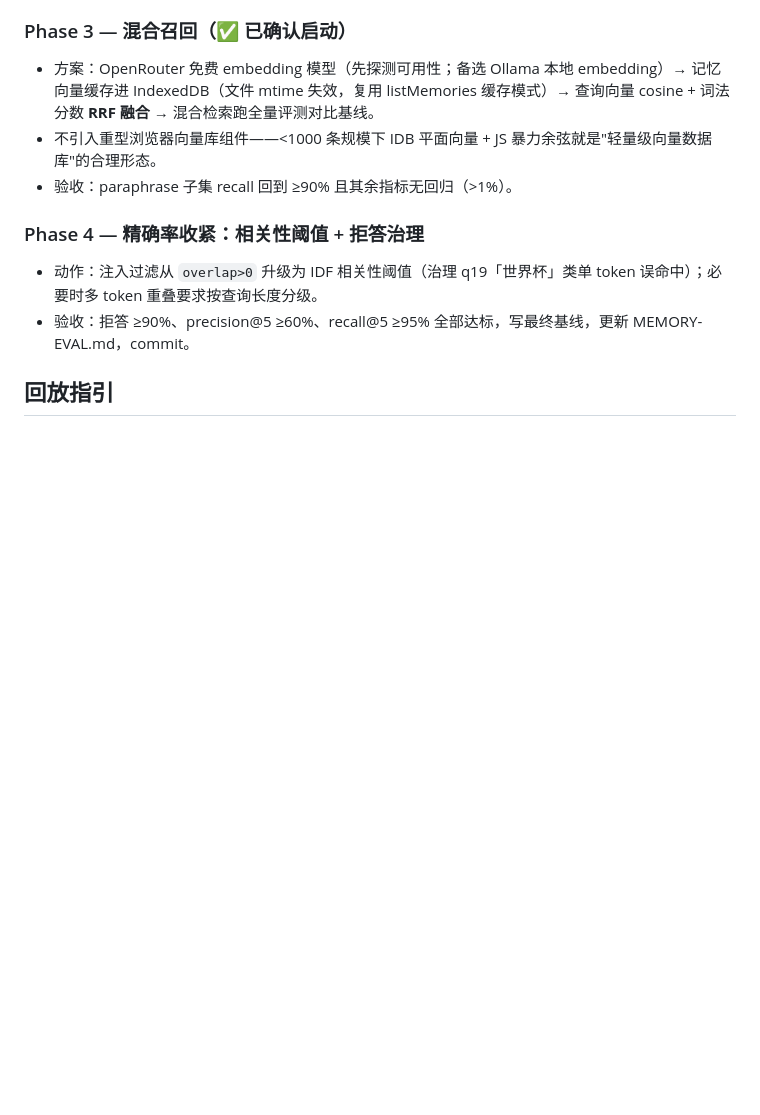
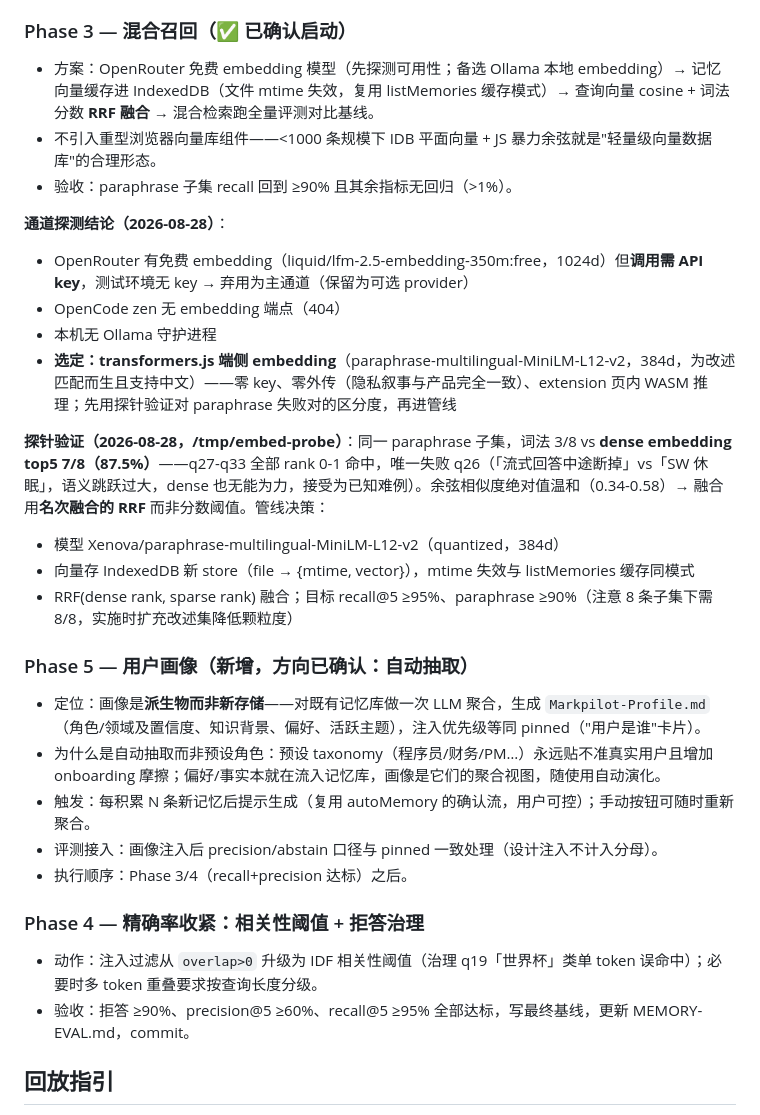
Before and after one commit to Atituiset/web-notes-ext, a Markdown page: docs/plans/memory-opt-roadmap.md, the part around the change. Drawn GitHub-style; blank space fills up the shorter version.

Commit message:
memory-opt phase-3 prep: embedding 通道选型 + 端侧模型探针验证 + Phase 5 用户画像立项
通道探测：OpenRouter 免费 embedding 存在但需 key（测试环境无）、
OpenCode 无 embedding 端点、本机无 Ollama → 选定 transformers.js
端侧 embedding（零 key 零外传，与隐私定位一致）

探针（paraphrase-multilingual-MiniLM-L12-v2, 384d）：同一改述子集
dense top5 命中 7/8（词法仅 3/8），唯一失败 q26 接受为已知难例；
相似度绝对值温和 → 融合定为 RRF 名次融合

Phase 5 用户画像立项：派生物而非新存储（LLM 聚合既有记忆生成
Profile.md，注入等同 pinned），自动抽取而非预设角色（零摩擦、
随使用演化），确认流复用 autoMemory，排在 recall/precision 达标后

```diff
--- a/docs/plans/memory-opt-roadmap.md
+++ b/docs/plans/memory-opt-roadmap.md
@@ -42,6 +42,25 @@ precision 口径在 Phase 1 修正后才能测量（旧口径分母含 pinned
 - 不引入重型浏览器向量库组件——<1000 条规模下 IDB 平面向量 + JS 暴力余弦就是"轻量级向量数据库"的合理形态。
 - 验收：paraphrase 子集 recall 回到 ≥90% 且其余指标无回归（>1%）。
 
+**通道探测结论（2026-08-28）**：
+- OpenRouter 有免费 embedding（liquid/lfm-2.5-embedding-350m:free，1024d）但**调用需 API key**，测试环境无 key → 弃用为主通道（保留为可选 provider）
+- OpenCode zen 无 embedding 端点（404）
+- 本机无 Ollama 守护进程
+- **选定：transformers.js 端侧 embedding**（paraphrase-multilingual-MiniLM-L12-v2，384d，为改述匹配而生且支持中文）——零 key、零外传（隐私叙事与产品完全一致）、extension 页内 WASM 推理；先用探针验证对 paraphrase 失败对的区分度，再进管线
+
+**探针验证（2026-08-28，/tmp/embed-probe）**：同一 paraphrase 子集，词法 3/8 vs **dense embedding top5 7/8（87.5%）**——q27-q33 全部 rank 0-1 命中，唯一失败 q26（「流式回答中途断掉」vs「SW 休眠」，语义跳跃过大，dense 也无能为力，接受为已知难例）。余弦相似度绝对值温和（0.34-0.58）→ 融合用**名次融合的 RRF** 而非分数阈值。管线决策：
+- 模型 Xenova/paraphrase-multilingual-MiniLM-L12-v2（quantized，384d）
+- 向量存 IndexedDB 新 store（file → {mtime, vector}），mtime 失效与 listMemories 缓存同模式
+- RRF(dense rank, sparse rank) 融合；目标 recall@5 ≥95%、paraphrase ≥90%（注意 8 条子集下需 8/8，实施时扩充改述集降低颗粒度）
+
+### Phase 5 — 用户画像（新增，方向已确认：自动抽取）
+
+- 定位：画像是**派生物而非新存储**——对既有记忆库做一次 LLM 聚合，生成 `Markpilot-Profile.md`（角色/领域及置信度、知识背景、偏好、活跃主题），注入优先级等同 pinned（"用户是谁"卡片）。
+- 为什么是自动抽取而非预设角色：预设 taxonomy（程序员/财务/PM…）永远贴不准真实用户且增加 onboarding 摩擦；偏好/事实本就在流入记忆库，画像是它们的聚合视图，随使用自动演化。
+- 触发：每积累 N 条新记忆后提示生成（复用 autoMemory 的确认流，用户可控）；手动按钮可随时重新聚合。
+- 评测接入：画像注入后 precision/abstain 口径与 pinned 一致处理（设计注入不计入分母）。
+- 执行顺序：Phase 3/4（recall+precision 达标）之后。
+
 ### Phase 4 — 精确率收紧：相关性阈值 + 拒答治理
 
 - 动作：注入过滤从 `overlap>0` 升级为 IDF 相关性阈值（治理 q19「世界杯」类单 token 误命中）；必要时多 token 重叠要求按查询长度分级。
```
